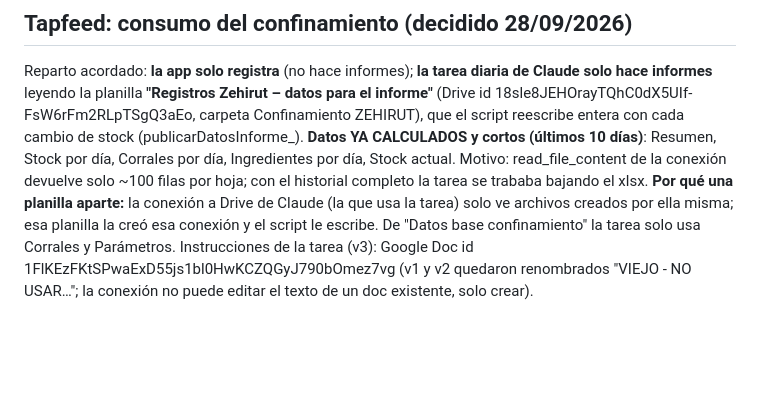
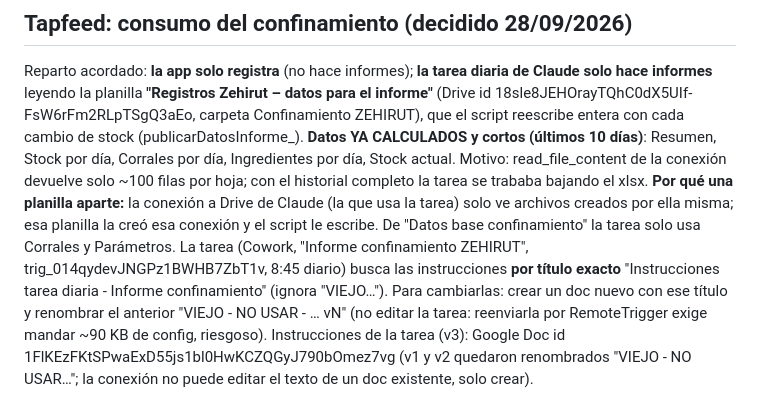
Before and after one commit to zehirutsa-svg/registros-zehirut, a Markdown page: CLAUDE.md, the part around the change. GitHub-like rendering; blank space fills up the shorter version.

Commit message:
Notas: la tarea busca las instrucciones por título
Co-Authored-By: Claude Opus 5.5 <noreply@anthropic.com>

```diff
--- a/CLAUDE.md
+++ b/CLAUDE.md
@@ -103,6 +103,10 @@ Resumen, Stock por día, Corrales por día, Ingredientes por día, Stock actual.
 conexión devuelve solo ~100 filas por hoja; con el historial completo la tarea se trababa bajando el xlsx. **Por qué una planilla aparte:** la conexión a Drive de Claude (la que usa
 la tarea) solo ve archivos creados por ella misma; esa planilla la creó esa conexión y el script le
 escribe. De "Datos base confinamiento" la tarea solo usa Corrales y Parámetros.
+La tarea (Cowork, "Informe confinamiento ZEHIRUT", trig_014qydevJNGPz1BWHB7ZbT1v, 8:45 diario) busca las
+instrucciones **por título exacto** "Instrucciones tarea diaria - Informe confinamiento" (ignora "VIEJO…").
+Para cambiarlas: crear un doc nuevo con ese título y renombrar el anterior "VIEJO - NO USAR - … vN"
+(no editar la tarea: reenviarla por RemoteTrigger exige mandar ~90 KB de config, riesgoso).
 Instrucciones de la tarea (v3): Google Doc id 1FlKEzFKtSPwaExD55js1bl0HwKCZQGyJ790bOmez7vg (v1 y v2 quedaron
 renombrados "VIEJO - NO USAR…"; la conexión no puede editar el texto de un doc existente, solo crear).
 
```
